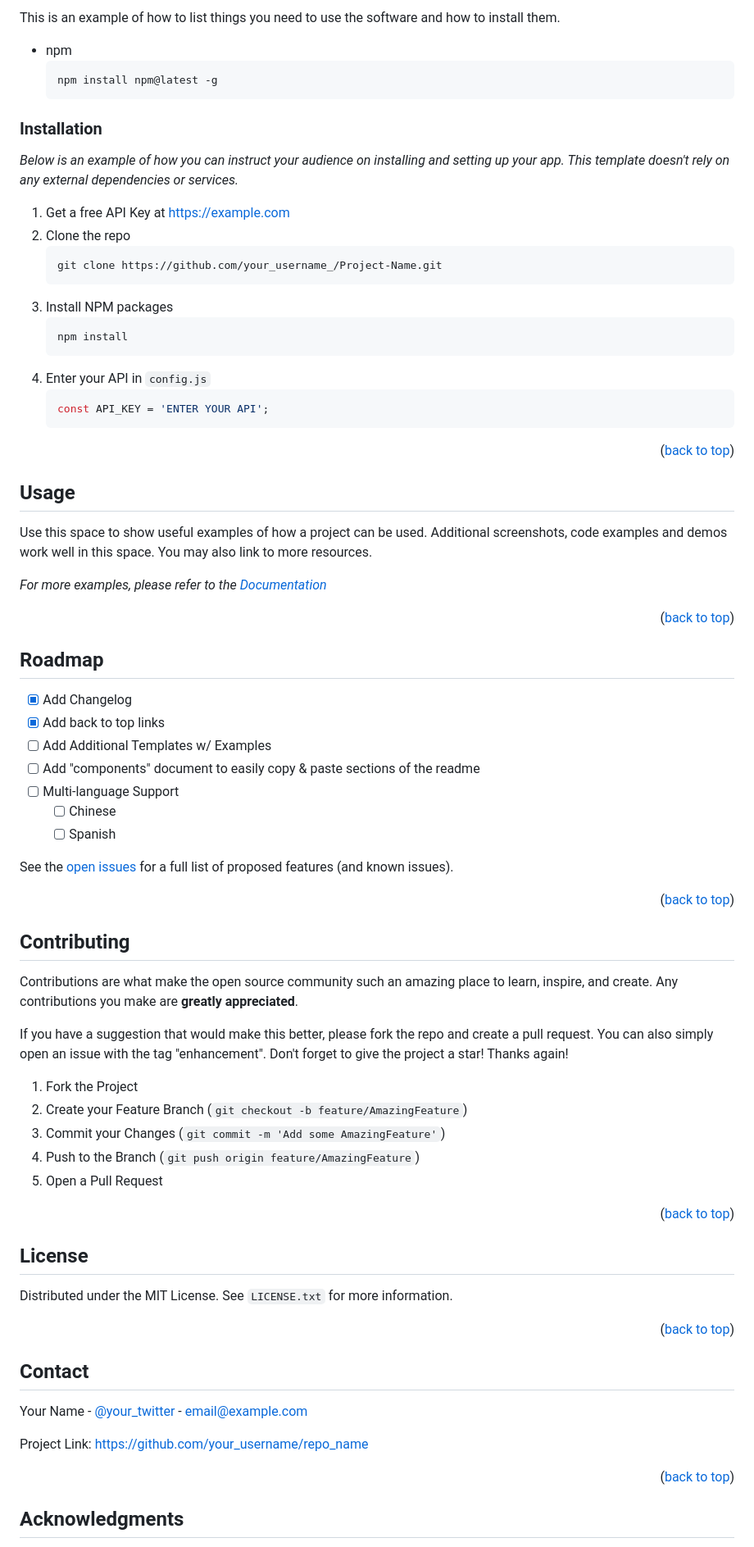
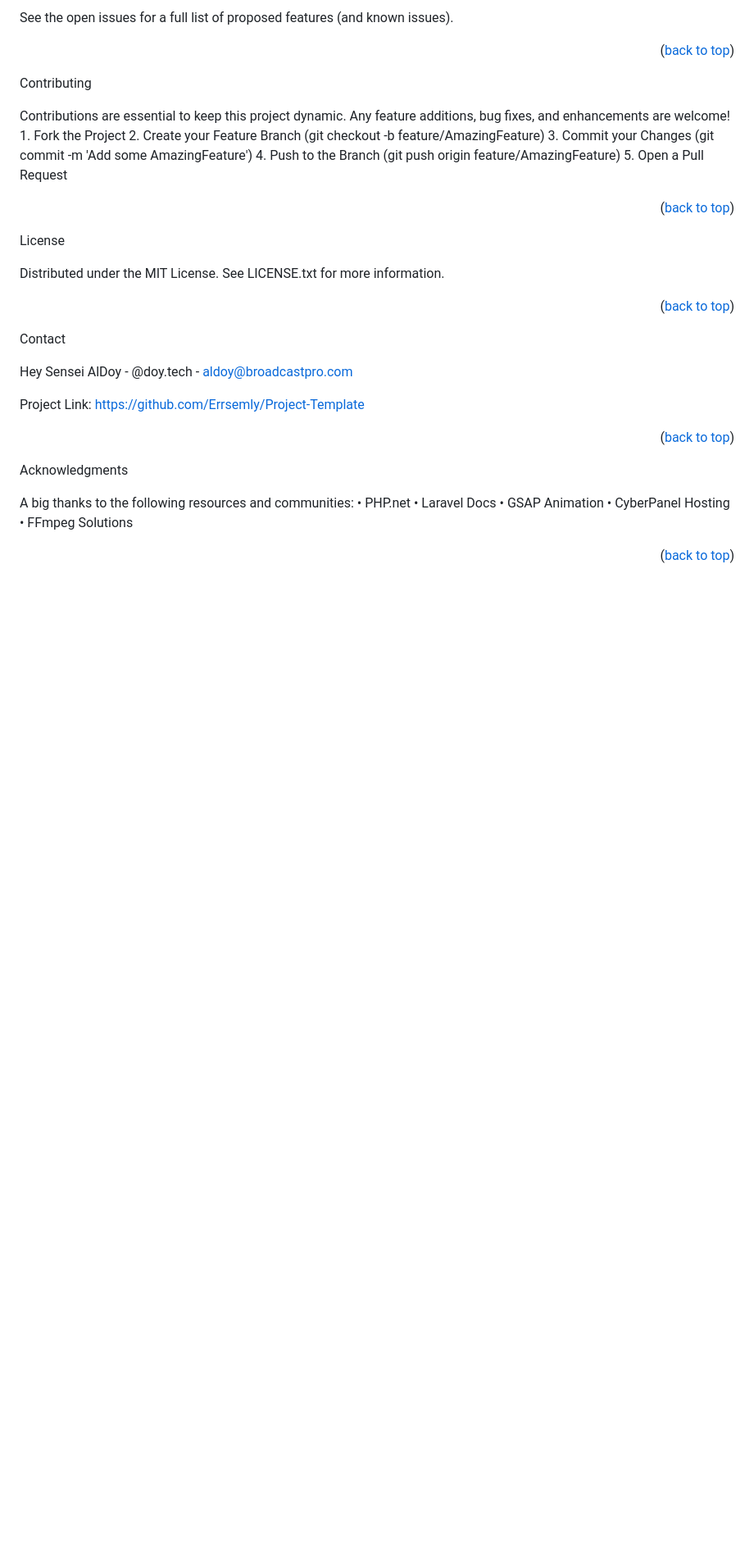
Before and after one commit to Errsemly/.github, a Markdown page: README.md, the part around one of its changes. Shown at 82% size. GitHub-like rendering; blank space fills up the shorter version.

````diff
--- a/README.md
+++ b/README.md
@@ -127,98 +133,58 @@ To get a local copy up and running follow these simple example steps.
 
-This is an example of how to list things you need to use the software and how to install them.
-* npm
-  ```sh
-  npm install npm@latest -g
-  ```
-
-### Installation
-
-_Below is an example of how you can instruct your audience on installing and setting up your app. This template doesn't rely on any external dependencies or services._
-
-1. Get a free API Key at [https://example.com](https://example.com)
-2. Clone the repo
-   ```sh
-   git clone https://github.com/your_username_/Project-Name.git
-   ```
-3. Install NPM packages
-   ```sh
-   npm install
-   ```
-4. Enter your API in `config.js`
-   ```js
-   const API_KEY = 'ENTER YOUR API';
-   ```
+See the open issues for a full list of proposed features (and known issues).
 
 <p align="right">(<a href="#readme-top">back to top</a>)</p>
 
 
+<!-- CONTRIBUTING -->
 
-<!-- USAGE EXAMPLES -->
-## Usage
 
-Use this space to show useful examples of how a project can be used. Additional screenshots, code examples and demos work well in this space. You may also link to more resources.
+Contributing
 
-_For more examples, please refer to the [Documentation](https://example.com)_
+Contributions are essential to keep this project dynamic. Any feature additions, bug fixes, and enhancements are welcome!
+	1.	Fork the Project
+	2.	Create your Feature Branch (git checkout -b feature/AmazingFeature)
+	3.	Commit your Changes (git commit -m 'Add some AmazingFeature')
+	4.	Push to the Branch (git push origin feature/AmazingFeature)
+	5.	Open a Pull Request
 
 <p align="right">(<a href="#readme-top">back to top</a>)</p>
 
 
+<!-- LICENSE -->
 
-<!-- ROADMAP -->
-## Roadmap
 
-- [x] Add Changelog
-- [x] Add back to top links
-- [ ] Add Additional Templates w/ Examples
-- [ ] Add "components" document to easily copy & paste sections of the readme
-- [ ] Multi-language Support
-    - [ ] Chinese
-    - [ ] Spanish
+License
 
-See the [open issues](https://github.com/othneildrew/Best-README-Template/issues) for a full list of proposed features (and known issues).
+Distributed under the MIT License. See LICENSE.txt for more information.
 
 <p align="right">(<a href="#readme-top">back to top</a>)</p>
 
 
+<!-- CONTACT -->
 
-<!-- CONTRIBUTING -->
-## Contributing
 
-Contributions are what make the open source community such an amazing place to learn, inspire, and create. Any contributions you make are **greatly appreciated**.
+Contact
 
-If you have a suggestion that would make this better, please fork the repo and create a pull request. You can also simply open an issue with the tag "enhancement".
-Don't forget to give the project a star! Thanks again!
+Hey Sensei AlDoy - @doy.tech - aldoy@broadcastpro.com
 
-1. Fork the Project
-2. Create your Feature Branch (`git checkout -b feature/AmazingFeature`)
-3. Commit your Changes (`git commit -m 'Add some AmazingFeature'`)
-4. Push to the Branch (`git push origin feature/AmazingFeature`)
-5. Open a Pull Request
+Project Link: https://github.com/Errsemly/Project-Template
 
 <p align="right">(<a href="#readme-top">back to top</a>)</p>
 
 
+<!-- ACKNOWLEDGMENTS -->
 
-<!-- LICENSE -->
-## License
 
-Distributed under the MIT License. See `LICENSE.txt` for more information.
+Acknowledgments
+
+A big thanks to the following resources and communities:
+	•	PHP.net
+	•	Laravel Docs
+	•	GSAP Animation
+	•	CyberPanel Hosting
+	•	FFmpeg Solutions
 
 <p align="right">(<a href="#readme-top">back to top</a>)</p>
 
 
-
-<!-- CONTACT -->
-## Contact
-
-Your Name - [@your_twitter](https://twitter.com/your_username) - email@example.com
-
-Project Link: [https://github.com/your_username/repo_name](https://github.com/your_username/repo_name)
-
-<p align="right">(<a href="#readme-top">back to top</a>)</p>
-
-
-
-<!-- ACKNOWLEDGMENTS -->
-## Acknowledgments
-
````
Also changed, not shown: other parts of README.md (+65 -104 lines).
